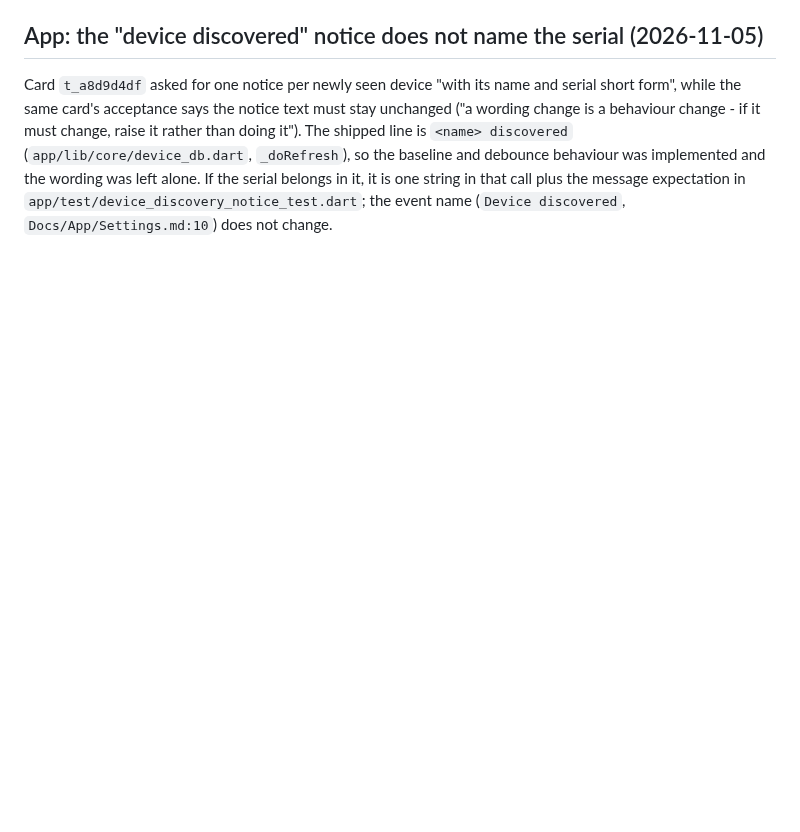
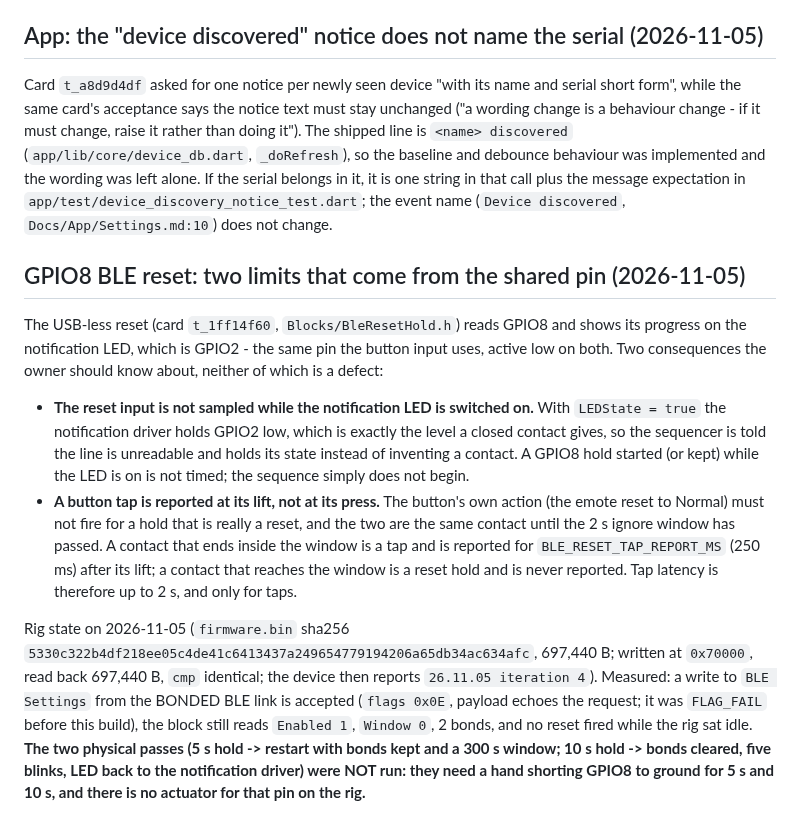
Before and after one commit to AkyirrDFaux/tamu, a Markdown page: Issues.md, the part around the change. Rendered like a GitHub page; blank space fills up the shorter version.

Commit message:
issues: the GPIO8 reset's two shared-pin limits, and the rig state after image 26.11.5.4

```diff
--- a/Issues.md
+++ b/Issues.md
@@ -1393,3 +1393,28 @@ behaviour change - if it must change, raise it rather than doing it"). The shipp
 behaviour was implemented and the wording was left alone. If the serial belongs in it, it is one
 string in that call plus the message expectation in `app/test/device_discovery_notice_test.dart`;
 the event name (`Device discovered`, `Docs/App/Settings.md:10`) does not change.
+
+## GPIO8 BLE reset: two limits that come from the shared pin (2026-11-05)
+
+The USB-less reset (card `t_1ff14f60`, `Blocks/BleResetHold.h`) reads GPIO8 and shows its progress on
+the notification LED, which is GPIO2 - the same pin the button input uses, active low on both. Two
+consequences the owner should know about, neither of which is a defect:
+
+- **The reset input is not sampled while the notification LED is switched on.** With `LEDState = true`
+  the notification driver holds GPIO2 low, which is exactly the level a closed contact gives, so the
+  sequencer is told the line is unreadable and holds its state instead of inventing a contact. A GPIO8
+  hold started (or kept) while the LED is on is not timed; the sequence simply does not begin.
+- **A button tap is reported at its lift, not at its press.** The button's own action (the emote reset
+  to Normal) must not fire for a hold that is really a reset, and the two are the same contact until
+  the 2 s ignore window has passed. A contact that ends inside the window is a tap and is reported for
+  `BLE_RESET_TAP_REPORT_MS` (250 ms) after its lift; a contact that reaches the window is a reset hold
+  and is never reported. Tap latency is therefore up to 2 s, and only for taps.
+
+Rig state on 2026-11-05 (`firmware.bin` sha256 `5330c322b4df218ee05c4de41c6413437a249654779194206a65db34ac634afc`,
+697,440 B; written at `0x70000`, read back 697,440 B, `cmp` identical; the device then reports
+`26.11.05 iteration 4`). Measured: a write to `BLE Settings` from the BONDED BLE link is accepted
+(`flags 0x0E`, payload echoes the request; it was `FLAG_FAIL` before this build), the block still reads
+`Enabled 1`, `Window 0`, 2 bonds, and no reset fired while the rig sat idle. **The two physical passes
+(5 s hold -> restart with bonds kept and a 300 s window; 10 s hold -> bonds cleared, five blinks, LED
+back to the notification driver) were NOT run: they need a hand shorting GPIO8 to ground for 5 s and
+10 s, and there is no actuator for that pin on the rig.**
```
